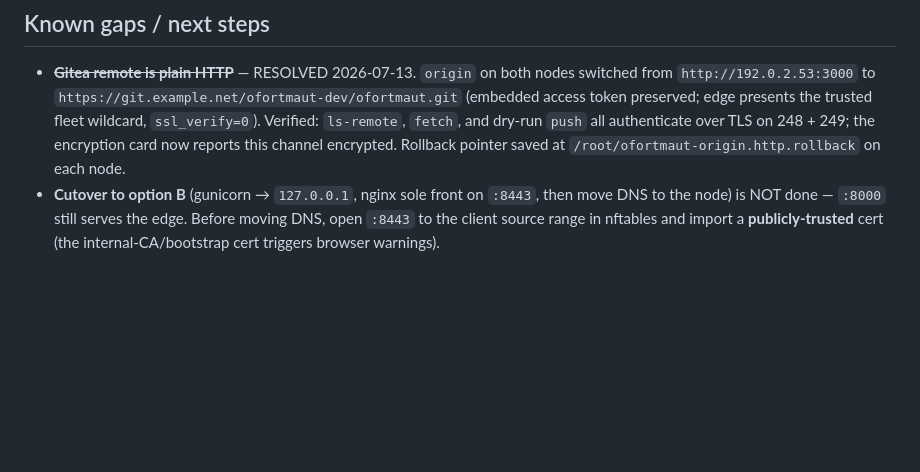
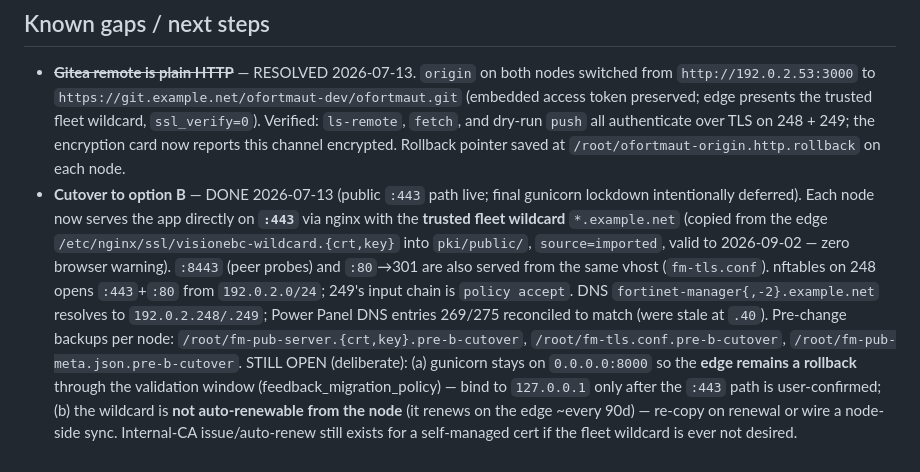
Before and after one commit to visionebc/OFortMAut, a Markdown page: docs/encryption-and-node-tls.md, the part around the change. GitHub-like rendering; blank space fills up the shorter version.

Commit message:
docs: option-B cutover done — nodes serve trusted wildcard on :443

```diff
--- a/docs/encryption-and-node-tls.md
+++ b/docs/encryption-and-node-tls.md
@@ -100,8 +100,20 @@ tile (subject/issuer/expiry/source).
   Verified: `ls-remote`, `fetch`, and dry-run `push` all authenticate over TLS on 248 + 249;
   the encryption card now reports this channel encrypted. Rollback pointer saved at
   `/root/ofortmaut-origin.http.rollback` on each node.
-- **Cutover to option B** (gunicorn → `127.0.0.1`, nginx sole front on `:8443`,
-  then move DNS to the node) is NOT done — `:8000` still serves the edge. Before
-  moving DNS, open `:8443` to the client source range in nftables and import a
-  **publicly-trusted** cert (the internal-CA/bootstrap cert triggers browser
-  warnings).
+- **Cutover to option B** — DONE 2026-07-13 (public `:443` path live; final gunicorn
+  lockdown intentionally deferred). Each node now serves the app directly on **`:443`**
+  via nginx with the **trusted fleet wildcard** `*.example.net` (copied from the edge
+  `/etc/nginx/ssl/visionebc-wildcard.{crt,key}` into `pki/public/`, `source=imported`,
+  valid to 2026-09-02 — zero browser warning). `:8443` (peer probes) and `:80`→301
+  are also served from the same vhost (`fm-tls.conf`). nftables on 248 opens `:443`+`:80`
+  from `192.0.2.0/24`; 249's input chain is `policy accept`. DNS
+  `fortinet-manager{,-2}.example.net` resolves to `192.0.2.248/.249`; Power Panel DNS
+  entries 269/275 reconciled to match (were stale at `.40`). Pre-change backups per node:
+  `/root/fm-pub-server.{crt,key}.pre-b-cutover`, `/root/fm-tls.conf.pre-b-cutover`,
+  `/root/fm-pub-meta.json.pre-b-cutover`.
+  STILL OPEN (deliberate): (a) gunicorn stays on `0.0.0.0:8000` so the **edge remains a
+  rollback** through the validation window (feedback_migration_policy) — bind to
+  `127.0.0.1` only after the `:443` path is user-confirmed; (b) the wildcard is **not
+  auto-renewable from the node** (it renews on the edge ~every 90d) — re-copy on renewal
+  or wire a node-side sync. Internal-CA issue/auto-renew still exists for a self-managed
+  cert if the fleet wildcard is ever not desired.
```
